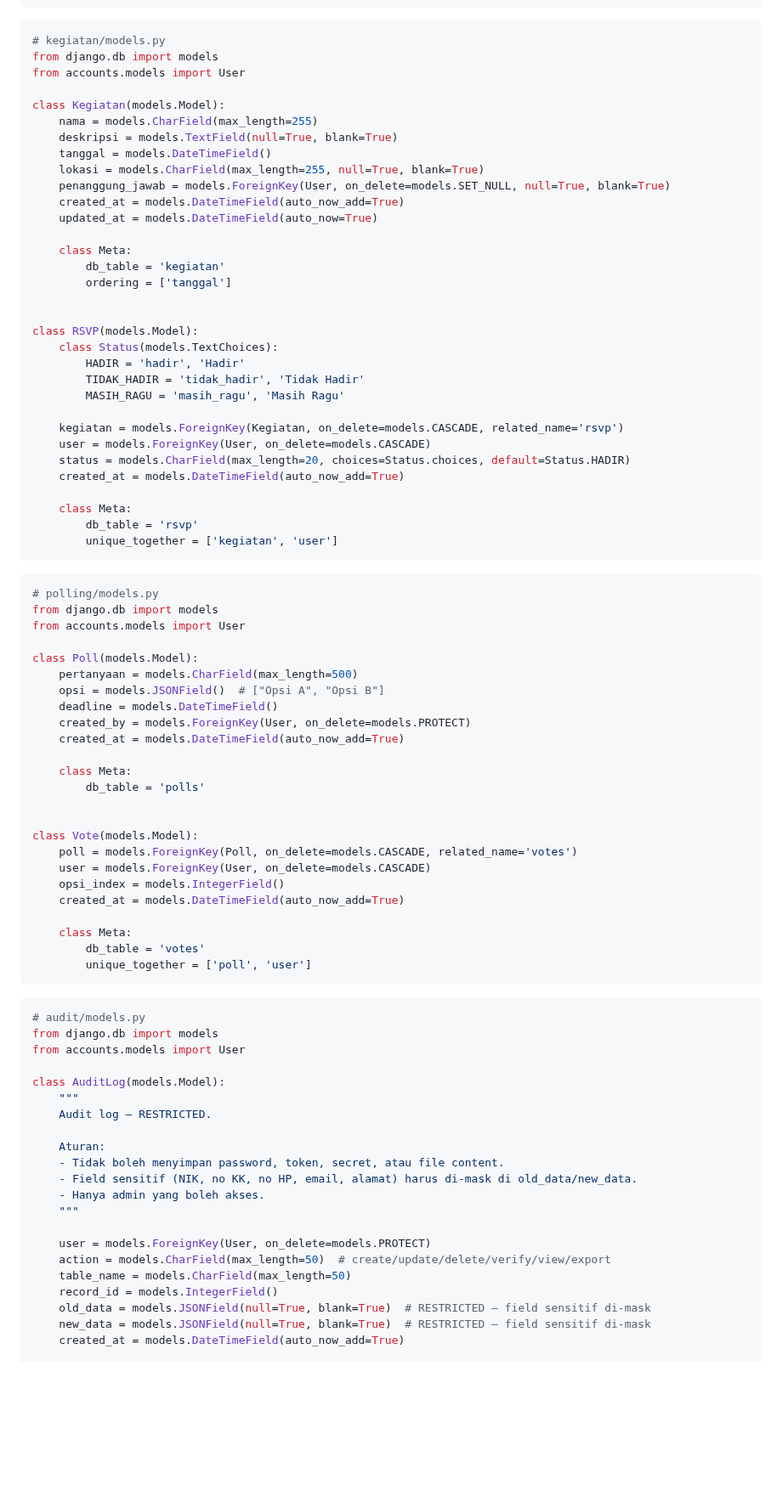
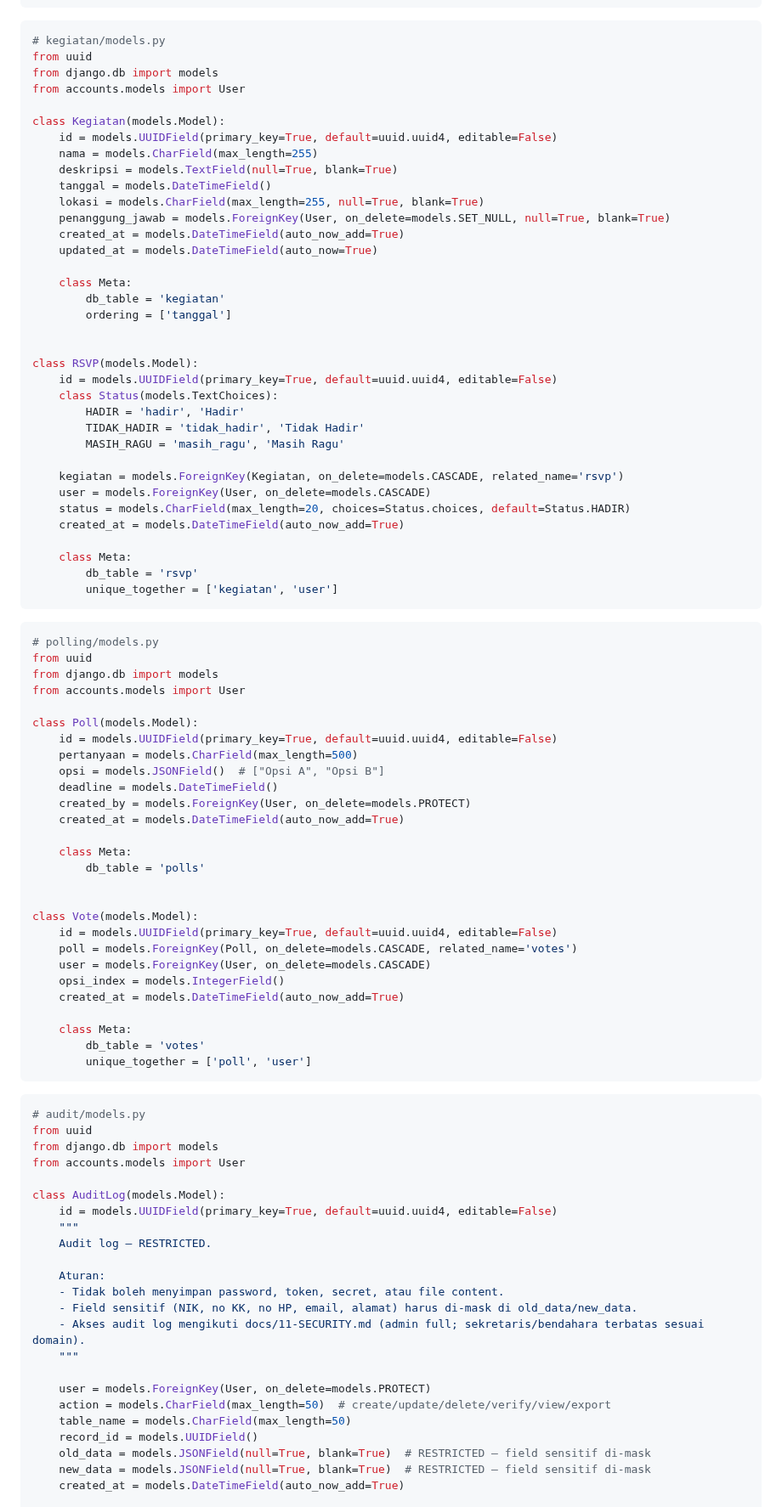
Before and after one commit to bocahlinux/smart-rt, a Markdown page: docs/05-DATABASE.md, the part around one of its changes. Shown at 85% size. GitHub-like rendering; blank space fills up the shorter version.

````diff
--- a/docs/05-DATABASE.md
+++ b/docs/05-DATABASE.md
@@ -688,10 +704,12 @@ class Pengaduan(models.Model):
 
 ```python
 # kegiatan/models.py
+from uuid
 from django.db import models
 from accounts.models import User
 
 class Kegiatan(models.Model):
+    id = models.UUIDField(primary_key=True, default=uuid.uuid4, editable=False)
     nama = models.CharField(max_length=255)
     deskripsi = models.TextField(null=True, blank=True)
     tanggal = models.DateTimeField()
@@ -706,6 +724,7 @@ class Kegiatan(models.Model):
 
 
 class RSVP(models.Model):
+    id = models.UUIDField(primary_key=True, default=uuid.uuid4, editable=False)
     class Status(models.TextChoices):
         HADIR = 'hadir', 'Hadir'
         TIDAK_HADIR = 'tidak_hadir', 'Tidak Hadir'
@@ -723,10 +742,12 @@ class RSVP(models.Model):
 
 ```python
 # polling/models.py
+from uuid
 from django.db import models
 from accounts.models import User
 
 class Poll(models.Model):
+    id = models.UUIDField(primary_key=True, default=uuid.uuid4, editable=False)
     pertanyaan = models.CharField(max_length=500)
     opsi = models.JSONField()  # ["Opsi A", "Opsi B"]
     deadline = models.DateTimeField()
@@ -738,6 +759,7 @@ class Poll(models.Model):
 
 
 class Vote(models.Model):
+    id = models.UUIDField(primary_key=True, default=uuid.uuid4, editable=False)
     poll = models.ForeignKey(Poll, on_delete=models.CASCADE, related_name='votes')
     user = models.ForeignKey(User, on_delete=models.CASCADE)
     opsi_index = models.IntegerField()
@@ -750,23 +772,25 @@ class Vote(models.Model):
 
 ```python
 # audit/models.py
+from uuid
 from django.db import models
 from accounts.models import User
 
 class AuditLog(models.Model):
+    id = models.UUIDField(primary_key=True, default=uuid.uuid4, editable=False)
     """
     Audit log — RESTRICTED.
 
     Aturan:
     - Tidak boleh menyimpan password, token, secret, atau file content.
     - Field sensitif (NIK, no KK, no HP, email, alamat) harus di-mask di old_data/new_data.
-    - Hanya admin yang boleh akses.
+    - Akses audit log mengikuti docs/11-SECURITY.md (admin full; sekretaris/bendahara terbatas sesuai domain).
     """
 
     user = models.ForeignKey(User, on_delete=models.PROTECT)
     action = models.CharField(max_length=50)  # create/update/delete/verify/view/export
     table_name = models.CharField(max_length=50)
-    record_id = models.IntegerField()
+    record_id = models.UUIDField()
     old_data = models.JSONField(null=True, blank=True)  # RESTRICTED — field sensitif di-mask
     new_data = models.JSONField(null=True, blank=True)  # RESTRICTED — field sensitif di-mask
     created_at = models.DateTimeField(auto_now_add=True)
````
Also changed, not shown: other parts of docs/05-DATABASE.md (+34 -16 lines).
